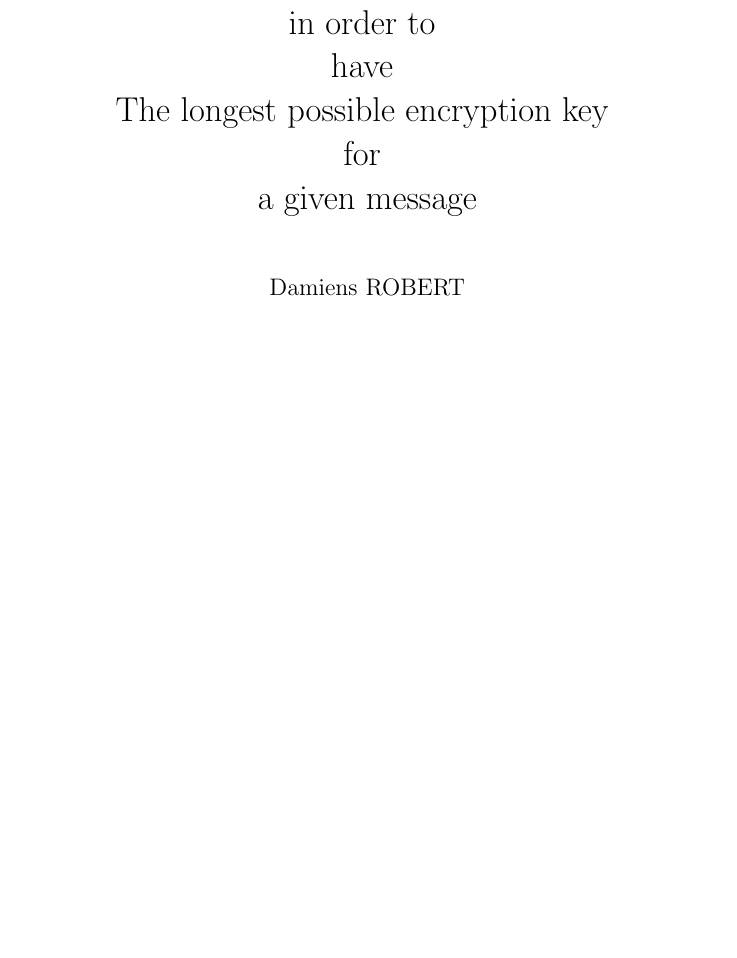
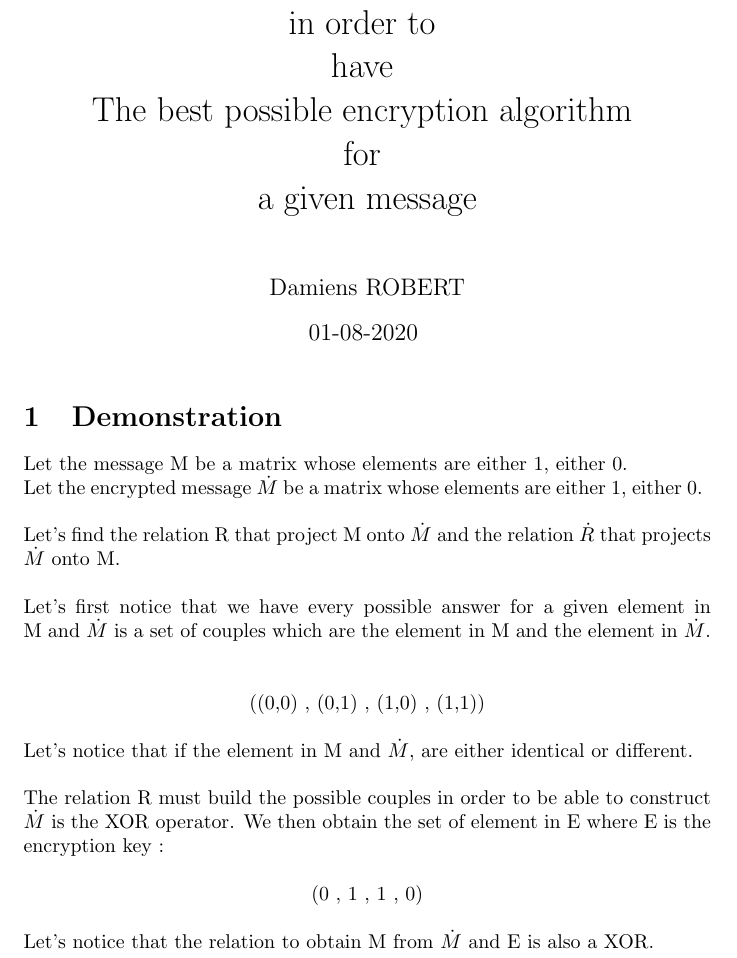
Before and after one commit to damiensrobert/mathematical-demonstrations, a LaTeX document (Cryptography.tex): part of the page, cut so that both start at the same text, the shorter picture padded with empty space. Compiled offline with pdfLaTeX.

Commit message:
Cryptography text

```diff
--- a/Cryptography.tex
+++ b/Cryptography.tex
@@ -11,13 +11,13 @@ in order to
 ~\\
 have
 ~\\
-The longest possible encryption key
+The best possible encryption algorithm
 ~\\
 for
 ~\\
 a given message
 }
-\date{
+\date{01-08-2020
 ~\\
 }
 \author{
@@ -28,5 +28,32 @@ Damiens ROBERT
 
 \begin{document}
   \maketitle
-  \section{}
+  \section{Demonstration}
+  Let the message M be a matrix whose elements are either 1, either 0.
+  ~\\
+  Let the encrypted message $\dot{M}$ be a matrix whose elements are either 1, either 0.
+  ~\\
+  ~\\
+  Let's find the relation R that project M onto $\dot{M}$ and the relation $\dot{R}$ that projects $\dot{M}$ onto M.
+  ~\\
+  ~\\
+  Let's first notice that we have every possible answer for a given element in M and $\dot{M}$ is a set of couples which are the element in M and the element in $\dot{M}$.
+  ~\\
+  ~\\
+  \centerline{
+  ((0,0) , (0,1) , (1,0) , (1,1))
+  }
+  ~\\
+  Let's notice that if the element in M and $\dot{M}$, are either identical or different.
+  ~\\
+  ~\\
+  The relation R must build the possible couples in order to be able to construct $\dot{M}$ is the XOR operator. We then obtain the set of element in E where E is the encryption key :
+  ~\\
+  ~\\
+  \centerline{
+  (0 , 1 , 1 , 0)
+  }
+  ~\\
+  Let's notice that the relation to obtain M from $\dot{M}$ and E is also a XOR.
+
 \end{document}
```
Also changed, not shown: Cryptography.pdf (added), 2 other files.
